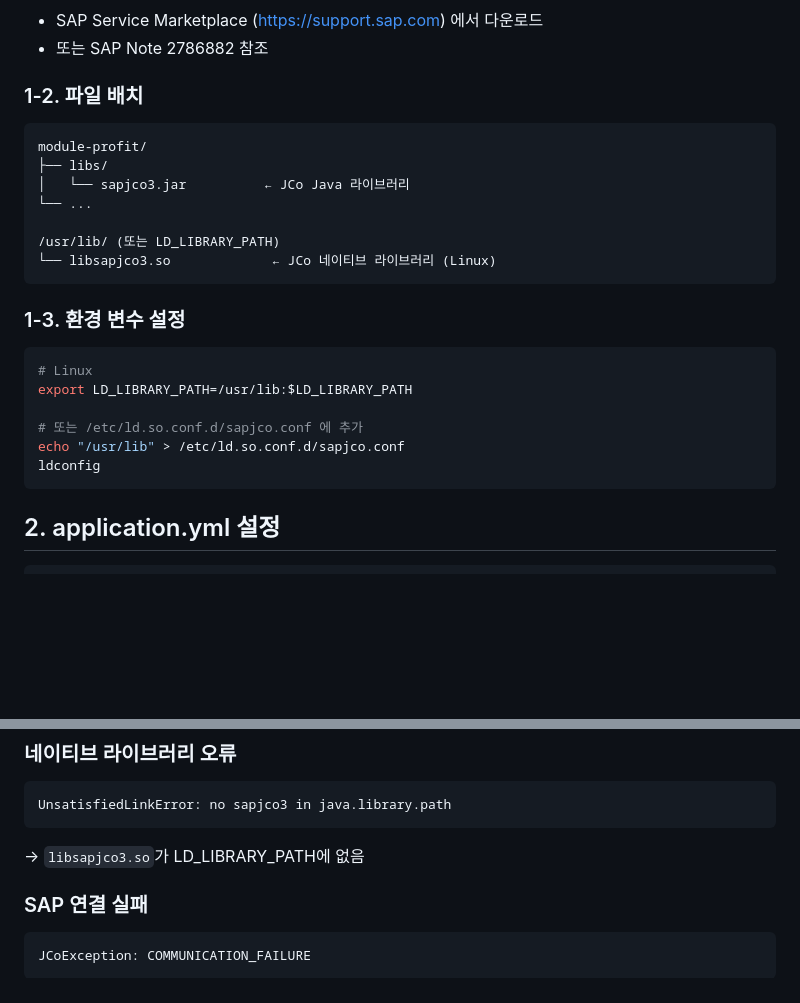
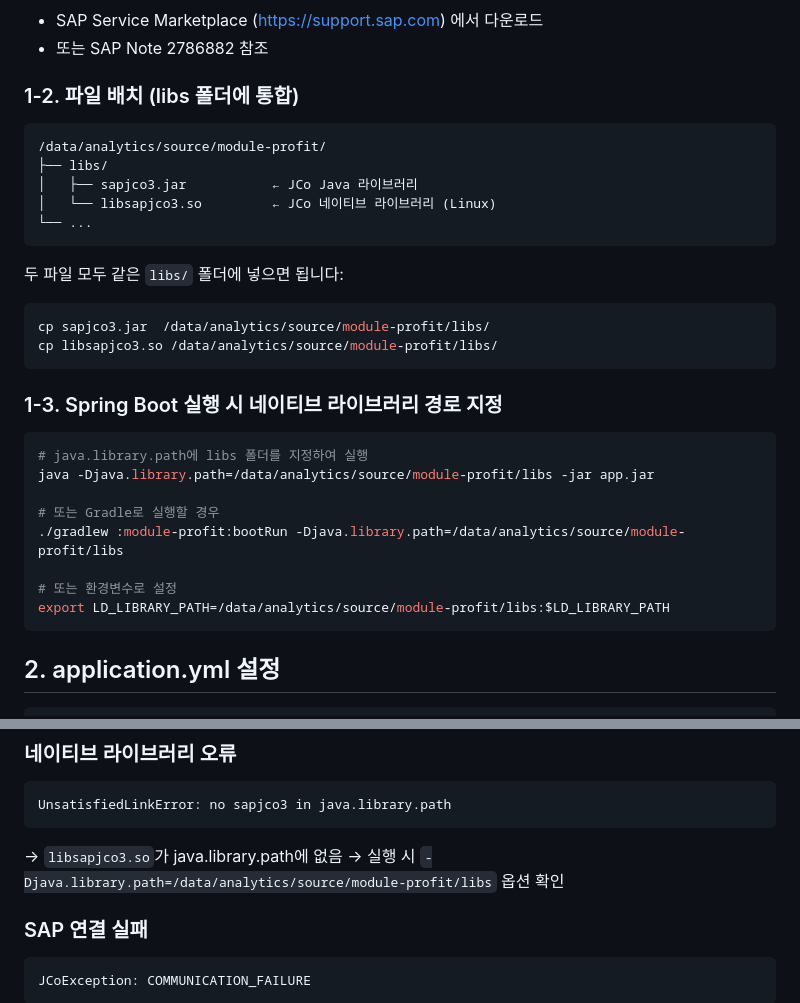
Before and after one commit to kleanna-dx/Profitability_Analysis, a Markdown page: module-profit/SAP_RFC_SETUP.md, 2 parts joined by grey strips. GitHub-like rendering; blank space fills up the shorter version.

Commit message:
docs: SAP JCo 라이브러리 경로를 /data/analytics 내부로 변경
- sapjco3.jar + libsapjco3.so 모두 module-profit/libs/ 폴더에 통합
- /usr/lib/ (root 권한 필요) 대신 java.library.path 옵션으로 지정
- SAP_RFC_SETUP.md 가이드 업데이트

````diff
--- a/module-profit/SAP_RFC_SETUP.md
+++ b/module-profit/SAP_RFC_SETUP.md
@@ -10,25 +10,31 @@ SAP BW 시스템에서 RFC 함수(Z_BI_WEB_EX_BL)를 호출하여
 - SAP Service Marketplace (https://support.sap.com) 에서 다운로드
 - 또는 SAP Note 2786882 참조
 
-### 1-2. 파일 배치
+### 1-2. 파일 배치 (libs 폴더에 통합)
 ```
-module-profit/
+/data/analytics/source/module-profit/
 ├── libs/
-│   └── sapjco3.jar          ← JCo Java 라이브러리
+│   ├── sapjco3.jar           ← JCo Java 라이브러리
+│   └── libsapjco3.so         ← JCo 네이티브 라이브러리 (Linux)
 └── ...
-
-/usr/lib/ (또는 LD_LIBRARY_PATH)
-└── libsapjco3.so             ← JCo 네이티브 라이브러리 (Linux)
 ```
 
-### 1-3. 환경 변수 설정
+두 파일 모두 같은 `libs/` 폴더에 넣으면 됩니다:
 ```bash
-# Linux
-export LD_LIBRARY_PATH=/usr/lib:$LD_LIBRARY_PATH
+cp sapjco3.jar  /data/analytics/source/module-profit/libs/
+cp libsapjco3.so /data/analytics/source/module-profit/libs/
+```
 
-# 또는 /etc/ld.so.conf.d/sapjco.conf 에 추가
-echo "/usr/lib" > /etc/ld.so.conf.d/sapjco.conf
-ldconfig
+### 1-3. Spring Boot 실행 시 네이티브 라이브러리 경로 지정
+```bash
+# java.library.path에 libs 폴더를 지정하여 실행
+java -Djava.library.path=/data/analytics/source/module-profit/libs -jar app.jar
+
+# 또는 Gradle로 실행할 경우
+./gradlew :module-profit:bootRun -Djava.library.path=/data/analytics/source/module-profit/libs
+
+# 또는 환경변수로 설정
+export LD_LIBRARY_PATH=/data/analytics/source/module-profit/libs:$LD_LIBRARY_PATH
 ```
 
 ## 2. application.yml 설정
@@ -126,7 +132,8 @@ ClassNotFoundException: com.sap.conn.jco.JCoDestinationManager
 ```
 UnsatisfiedLinkError: no sapjco3 in java.library.path
 ```
-→ `libsapjco3.so`가 LD_LIBRARY_PATH에 없음
+→ `libsapjco3.so`가 java.library.path에 없음
+→ 실행 시 `-Djava.library.path=/data/analytics/source/module-profit/libs` 옵션 확인
 
 ### SAP 연결 실패
 ```
````
